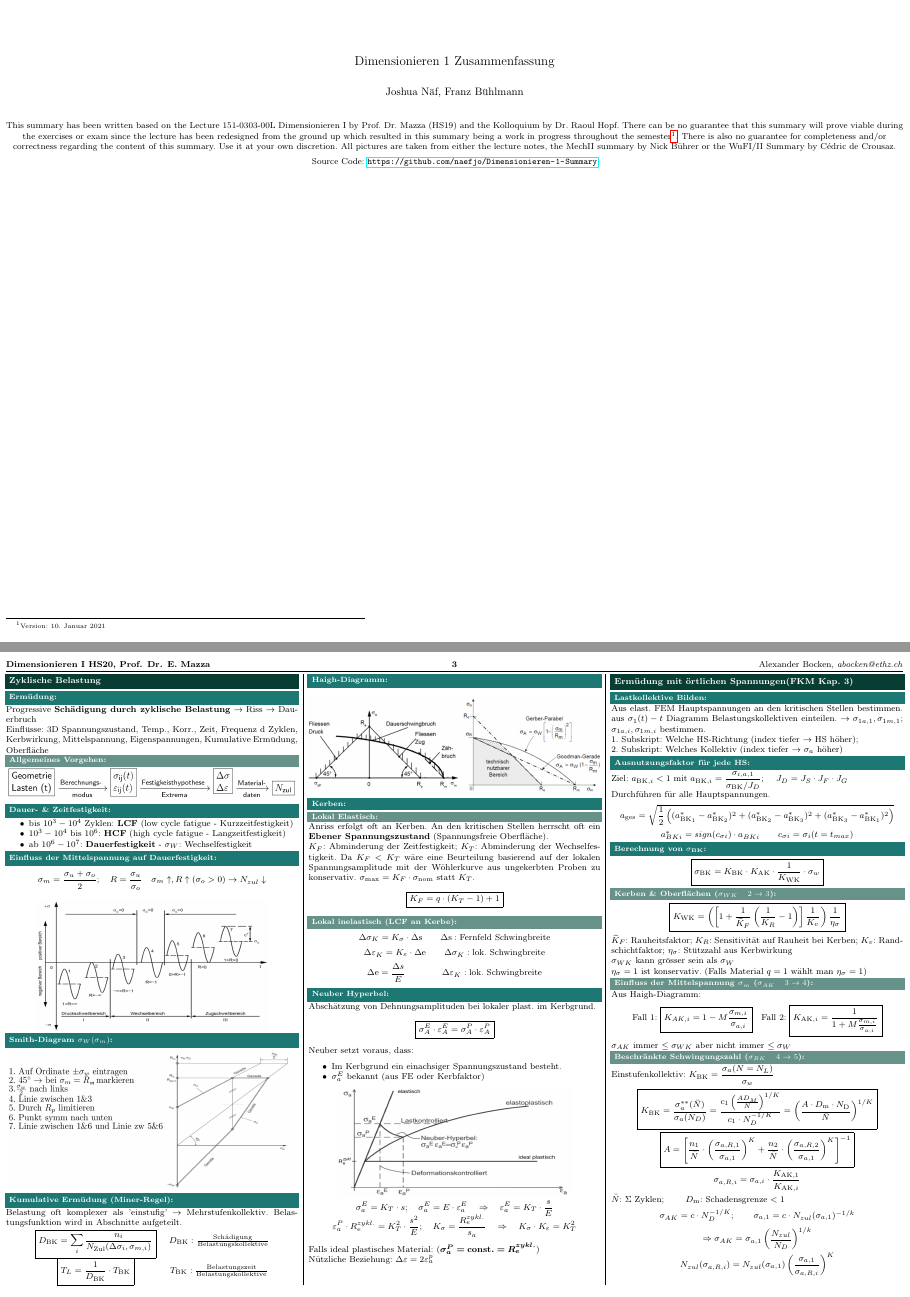
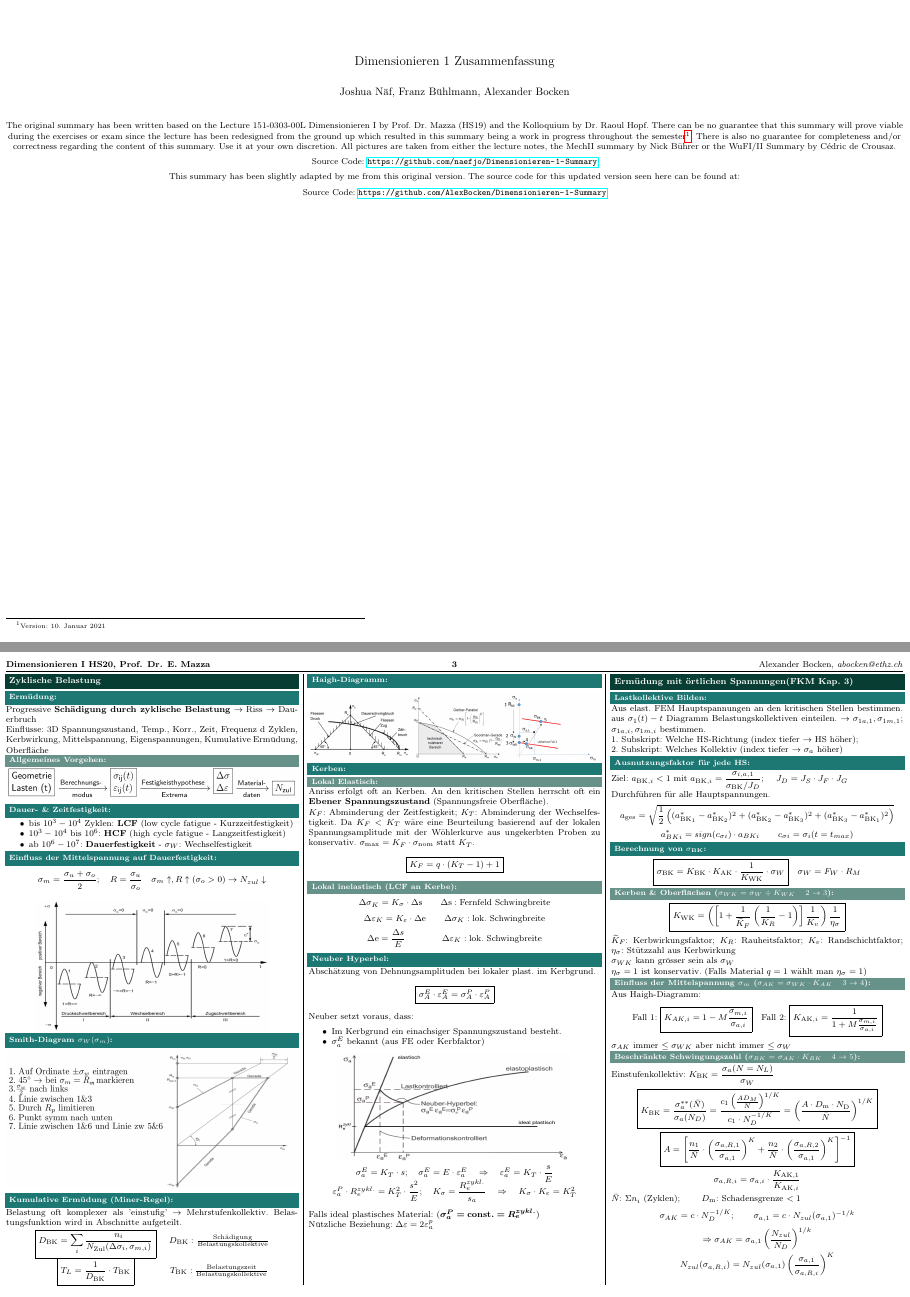
Before and after one commit to AlexBocken/Dimensionieren-1-Summary, a LaTeX document (main.tex, which reads 00_setup/setup.tex, 07_oertl_spannungen/Oertl_spannungen.tex): pages 1 and 4 of 5, joined at a grey line. Compiled offline with pdfLaTeX.

Commit message:
various clarifications

```diff
--- a/00_setup/setup.tex
+++ b/00_setup/setup.tex
@@ -134,5 +134,5 @@
   \stackunder[-3.5pt]{\color{blue!70}+}{\color{red}-}}}}}
 
 \title{Dimensionieren 1 Zusammenfassung}
-\author{Joshua Näf, Franz Bühlmann}
+\author{Joshua Näf, Franz Bühlmann, Alexander Bocken}
 \date{}
--- a/07_oertl_spannungen/Oertl_spannungen.tex
+++ b/07_oertl_spannungen/Oertl_spannungen.tex
@@ -10,22 +10,22 @@
         \[a_{\textrm{ges}}=\sqrt{\frac{1}{2}\left((a_{\textrm{BK}_1}^{*}-a_{\textrm{BK}_2}^{*})^{2}+(a_{\textrm{BK}_2}^{*}-a_{\textrm{BK}_3}^{*})^{2}+(a_{\textrm{BK}_3}^{*}-a_{\textrm{BK}_1}^{*})^{2}\right)}\]
         \[a_{BKi}^*=sign(c_{\sigma i})\cdot a_{BKi} \qquad c_{\sigma i}= \sigma_i(t=t_{max})\]
     \subsection{Berechnung von $\sigma_{\textrm{BK}}$}
-        \[\boxed{\sigma_{\textrm{BK}} = K_{\textrm{BK}} \cdot K_{\textrm{AK}} \cdot \frac{1}{K_{\textrm{WK}}} \cdot \sigma_w }\]
-        \subsubsection{Kerben \& Oberflächen ($\sigma_{WK}\quad2\rightarrow3$)}
+        \[\boxed{\sigma_{\textrm{BK}} = K_{\textrm{BK}} \cdot K_{\textrm{AK}} \cdot \frac{1}{K_{\textrm{WK}}} \cdot \sigma_W }\quad \sigma_W = F_W \cdot R_M\]
+	\subsubsection{Kerben \& Oberflächen ($\sigma_{WK}=\sigma_W \div K_{WK}\quad2\rightarrow3$)}
             \[\boxed{K_{\textrm{WK}}=\left(\left[1+\frac{1}{\widetilde{K}_F}\left(\frac{1}{K_R}-1\right)\right]\frac{1}{K_v}\right)\frac{1}{\eta_{\sigma}}}\]
-            $\widetilde{K}_F$: Rauheitsfaktor;   $K_R$: Sensitivität auf Rauheit bei Kerben;     $K_v$: Randschichtfaktor;   $\eta_{\sigma}$: Stützzahl aus Kerbwirkung
+            $\widetilde{K}_F$: Kerbwirkungsfaktor;   $K_R$: Rauheitsfaktor;     $K_v$: Randschichtfaktor;   $\eta_{\sigma}$: Stützzahl aus Kerbwirkung
             \\$\sigma_{WK}$ kann grösser sein als $\sigma_W$
             \\$\eta_{\sigma}=1$ ist konservativ. (Falls Material $q=1$ wählt man $\eta_{\sigma}=1$)
-        \subsubsection{Einfluss der Mittelspannung $\sigma_m$ ($\sigma_{AK}\quad3\rightarrow4$)}
+	    \subsubsection{Einfluss der Mittelspannung $\sigma_m$ ($\sigma_{AK} = \sigma_{WK}\cdot K_{AK}\quad3\rightarrow4$)}
             Aus Haigh-Diagramm:
             \[\textrm{Fall 1: }\boxed{K_{AK,i}=1-M\frac{\sigma_{m,i}}{\sigma_{a,i}}}\quad\textrm{Fall 2: }\boxed{K_{\textrm{AK},i}=\frac{1}{1+M\frac{\sigma_{m,i}}{\sigma_{a,i}}}}\]
             $\sigma_{AK}$ immer $\leq\sigma_{WK}$ aber nicht immer $\leq\sigma_W$
-        \subsubsection{Beschränkte Schwingungszahl ($\sigma_{BK}\quad4\rightarrow5$)}
-            Einstufenkollektiv: $\displaystyle K_{\textrm{BK}}= \frac{\sigma_{a}(N=N_L)}{\sigma_w}$\\
+	    \subsubsection{Beschränkte Schwingungszahl ($\sigma_{BK} = \sigma_{AK}\cdot K_{BK}\quad4\rightarrow5$)}
+            Einstufenkollektiv: $\displaystyle K_{\textrm{BK}}= \frac{\sigma_{a}(N=N_L)}{\sigma_W}$\\
             \[\boxed{ K_{\textrm{BK}}=\frac{\sigma_{a}^{**}(\bar{N})}{\sigma_{a}(N_{D})}=\frac{c_1\left(\frac{AD_M}{\bar{N}}\right)^{1/K}}{c_1\cdot N_D^{-1/K}}=\left(\frac{A\cdot D_{\textrm{m}}\cdot N_{\textrm{D}}}{\bar{N}}\right)^{1/K}}\]
             \[\boxed{A = \left[\frac{n_1}{\bar{N}}\cdot\left(\frac{\sigma_{a,R,1}}{\sigma_{a,1}}\right)^{K}+\frac{n_2}{\bar{N}}\cdot\left(\frac{\sigma_{a,R,2}}{\sigma_{a,1}}\right)^{K}\right]^{-1}}\]
             \[ \sigma_{a,R,i}=\sigma_{a,i}\cdot\frac{K_{\textrm{AK},1}}{K_{\textrm{AK},i}}\]
-            $\bar{N}$: $\Sigma$ Zyklen; \qquad $D_{\textrm{m}}$: Schadensgrenze $<1$
+	    $\bar{N}$: $\Sigma n_i$ (Zyklen); \qquad $D_{\textrm{m}}$: Schadensgrenze $<1$
             \[\sigma_{AK}=c\cdot N_D^{-1/K}; \qquad \sigma_{a,1}= c\cdot N_{zul}(\sigma_{a,1})^{-1/k}\]
             \[\Rightarrow \sigma_{AK}= \sigma_{a,1}\left(\frac{N_{zul}}{N_D}\right)^{1/k}\]
             \[N_{zul}(\sigma_{a,R,i})=N_{zul}(\sigma_{a,1})\left(\frac{\sigma_{a,1}}{\sigma_{a,R,i}}\right)^K\]
--- a/main.tex
+++ b/main.tex
@@ -4,9 +4,13 @@
 
 \maketitle
 \begin{center}
-    This summary has been written based on the Lecture 151-0303-00L  Dimensionieren I by Prof. Dr. Mazza (HS19) and the Kolloquium by Dr. Raoul Hopf. There can be no guarantee that this summary will prove viable during the exercises or exam since the lecture has been redesigned from the ground up which resulted in this summary being a work in progress throughout the semester\footnote{\label{foot:2}Version: \today}. There is also no guarantee for completeness and/or correctness regarding the content of this summary. Use it at your own discretion. All pictures are taken from either the lecture notes, the MechII summary by Nick Bührer or the WuFI/II Summary by Cédric de Crousaz.
+    The original summary has been written based on the Lecture 151-0303-00L  Dimensionieren I by Prof. Dr. Mazza (HS19) and the Kolloquium by Dr. Raoul Hopf. There can be no guarantee that this summary will prove viable during the exercises or exam since the lecture has been redesigned from the ground up which resulted in this summary being a work in progress throughout the semester\footnote{\label{foot:2}Version: \today}. There is also no guarantee for completeness and/or correctness regarding the content of this summary. Use it at your own discretion. All pictures are taken from either the lecture notes, the MechII summary by Nick Bührer or the WuFI/II Summary by Cédric de Crousaz.
 
     Source Code: \url{https://github.com/naefjo/Dimensionieren-1-Summary}
+
+    This summary has been slightly adapted by me from this original version. The source code for this updated version seen here can be found at:
+
+    Source Code: \url{https://github.com/AlexBocken/Dimensionieren-1-Summary}
 
 \end{center}
 \newpage
```
Also changed, not shown: 03_Scheibe/Scheibe.tex (+1 -0 lines), 06_zyklische_Belastung/Zykl_belastung.tex (+1 -1 lines), 10_Nuetzliche_Eigenschaften/10_Nuetzliche_Eigenschaften.tex (+3 -3 lines), 05_FKM_Richtlinien/FKM_Richtlinien.tex (line endings or trailing spaces), images/06/Haigh.png (added).
